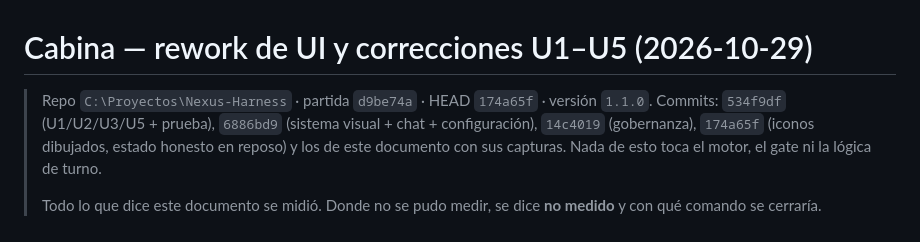
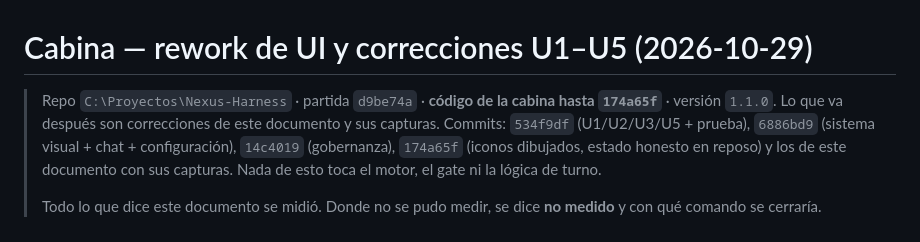
Before and after one commit to AdrenalinexV/nexus-harness, a Markdown page: docs/UI_REWORK.md, the part around the change. Rendered like a GitHub page.

Commit message:
docs: el encabezado no persigue su propio commit
Un documento que cita como HEAD el commit que lo contiene siempre va un paso por detras. Ahora dice
hasta que commit es CODIGO de la cabina, que es lo unico estable.

Verificacion:
  git log --oneline -1 -> HEAD posterior a 174a65f, como dice el texto

```diff
--- a/docs/UI_REWORK.md
+++ b/docs/UI_REWORK.md
@@ -1,6 +1,7 @@
 # Cabina — rework de UI y correcciones U1–U5 (2026-10-29)
 
-> Repo `C:\Proyectos\Nexus-Harness` · partida `d9be74a` · HEAD `174a65f` · versión `1.1.0`.
+> Repo `C:\Proyectos\Nexus-Harness` · partida `d9be74a` · **código de la cabina hasta `174a65f`** ·
+> versión `1.1.0`. Lo que va después son correcciones de este documento y sus capturas.
 > Commits: `534f9df` (U1/U2/U3/U5 + prueba), `6886bd9` (sistema visual + chat + configuración),
 > `14c4019` (gobernanza), `174a65f` (iconos dibujados, estado honesto en reposo) y los de este
 > documento con sus capturas. Nada de esto toca el motor, el gate ni la lógica de turno.
```
